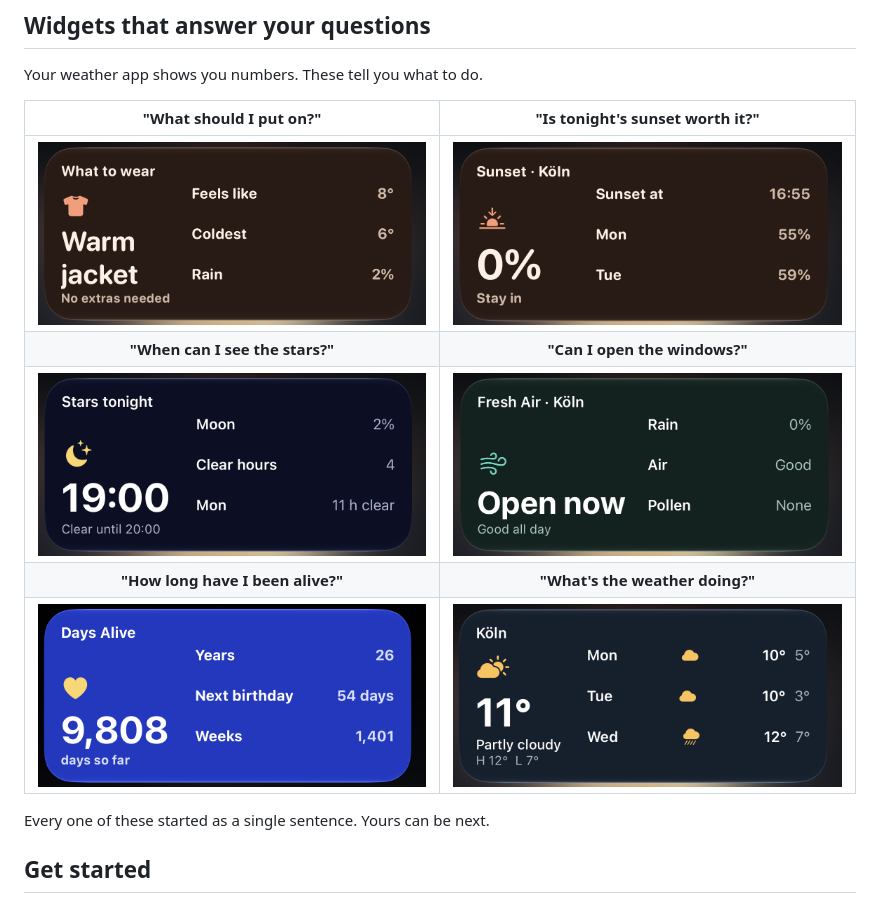
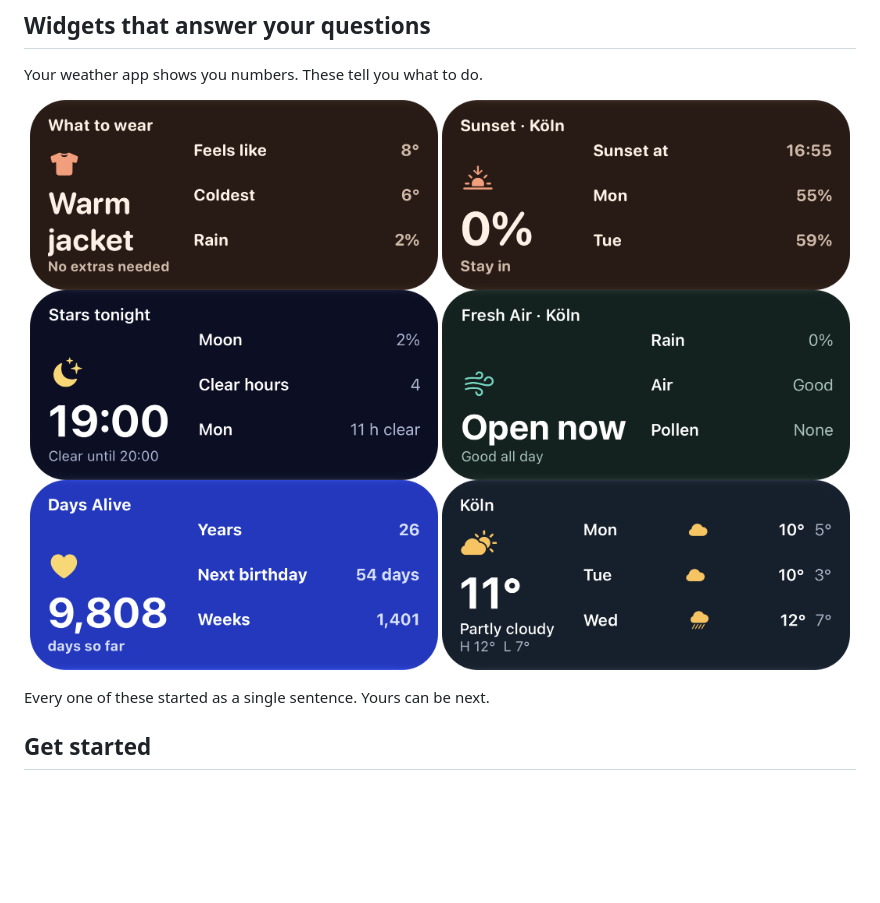
Before and after one commit to veritatron/words2widget, a Markdown page: README.md, the part around the change. GitHub-like rendering; pictures changed too: examples/Days Alive.png, examples/Fresh Air.png, examples/Star Night.png; blank space fills up the shorter version.

Commit message:
docs: replace README table with borderless widget gallery
Part of #8

```diff
--- a/README.md
+++ b/README.md
@@ -18,13 +18,14 @@
 
 Your weather app shows you numbers. These tell you what to do.
 
-| "What should I put on?" | "Is tonight's sunset worth it?" |
-|:---:|:---:|
-| <img src="examples/What%20to%20Wear.png" alt="What to Wear widget recommending a warm jacket" width="400"> | <img src="examples/Sunset%20Score.png" alt="Sunset Score widget rating tonight's sunset" width="400"> |
-| **"When can I see the stars?"** | **"Can I open the windows?"** |
-| <img src="examples/Star%20Night.png" alt="Star Night widget showing when the sky is clear" width="400"> | <img src="examples/Fresh%20Air.png" alt="Fresh Air widget saying the windows can be opened" width="400"> |
-| **"How long have I been alive?"** | **"What's the weather doing?"** |
-| <img src="examples/Days%20Alive.png" alt="Days Alive widget counting days lived" width="400"> | <img src="examples/Weather.png" alt="Weather widget with a three-day forecast" width="400"> |
+<p align="center">
+  <img src="examples/What%20to%20Wear.png" alt="What to Wear widget recommending a warm jacket" width="49%">
+  <img src="examples/Sunset%20Score.png" alt="Sunset Score widget rating tonight's sunset" width="49%">
+  <img src="examples/Star%20Night.png" alt="Star Night widget showing when the sky is clear" width="49%">
+  <img src="examples/Fresh%20Air.png" alt="Fresh Air widget saying the windows can be opened" width="49%">
+  <img src="examples/Days%20Alive.png" alt="Days Alive widget counting days lived" width="49%">
+  <img src="examples/Weather.png" alt="Weather widget with a three-day forecast" width="49%">
+</p>
 
 Every one of these started as a single sentence. Yours can be next.
 
```
